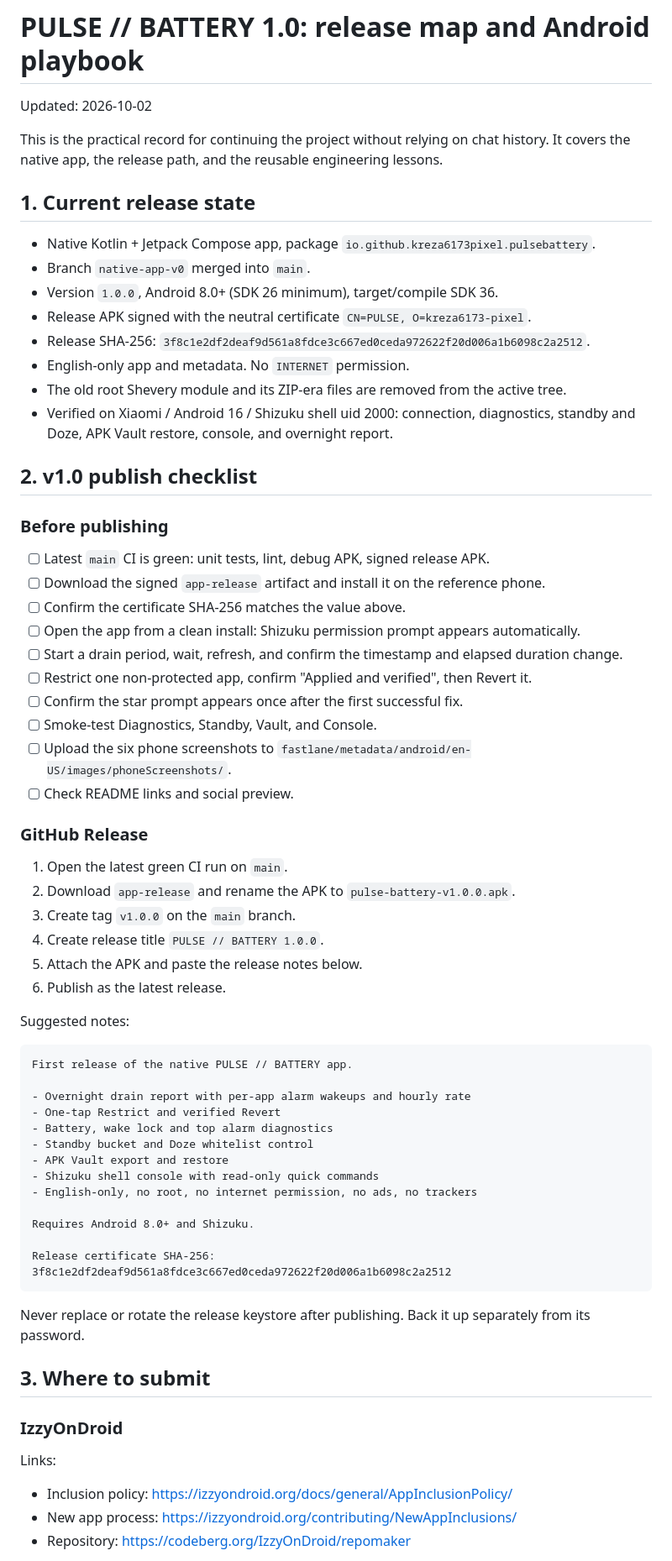
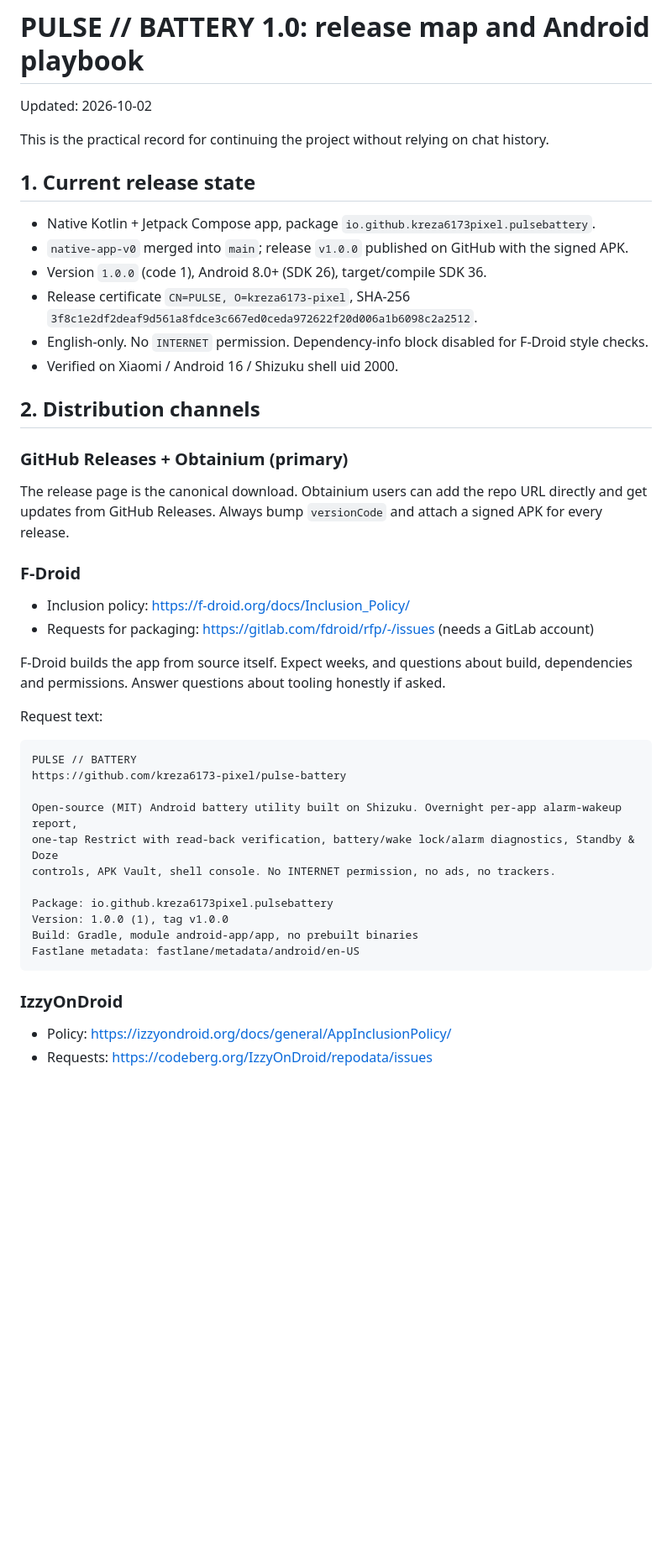
Before and after one commit to kreza6173-pixel/pulse-battery, a Markdown page: docs/RELEASE-AND-ROADMAP.md, the part around one of its changes. Shown at 84% size. Rendered like a GitHub page; blank space fills up the shorter version.

````diff
--- a/docs/RELEASE-AND-ROADMAP.md
+++ b/docs/RELEASE-AND-ROADMAP.md
@@ -2,70 +2,48 @@
 
 Updated: 2026-10-02
 
-This is the practical record for continuing the project without relying on chat history. It covers the native app, the release path, and the reusable engineering lessons.
+This is the practical record for continuing the project without relying on chat history.
 
 ## 1. Current release state
 
 - Native Kotlin + Jetpack Compose app, package `io.github.kreza6173pixel.pulsebattery`.
-- Branch `native-app-v0` merged into `main`.
-- Version `1.0.0`, Android 8.0+ (SDK 26 minimum), target/compile SDK 36.
-- Release APK signed with the neutral certificate `CN=PULSE, O=kreza6173-pixel`.
-- Release SHA-256: `3f8c1e2df2deaf9d561a8fdce3c667ed0ceda972622f20d006a1b6098c2a2512`.
-- English-only app and metadata. No `INTERNET` permission.
-- The old root Shevery module and its ZIP-era files are removed from the active tree.
-- Verified on Xiaomi / Android 16 / Shizuku shell uid 2000: connection, diagnostics, standby and Doze, APK Vault restore, console, and overnight report.
+- `native-app-v0` merged into `main`; release `v1.0.0` published on GitHub with the signed APK.
+- Version `1.0.0` (code 1), Android 8.0+ (SDK 26), target/compile SDK 36.
+- Release certificate `CN=PULSE, O=kreza6173-pixel`, SHA-256 `3f8c1e2df2deaf9d561a8fdce3c667ed0ceda972622f20d006a1b6098c2a2512`.
+- English-only. No `INTERNET` permission. Dependency-info block disabled for F-Droid style checks.
+- Verified on Xiaomi / Android 16 / Shizuku shell uid 2000.
 
-## 2. v1.0 publish checklist
+## 2. Distribution channels
 
-### Before publishing
+### GitHub Releases + Obtainium (primary)
 
-- [ ] Latest `main` CI is green: unit tests, lint, debug APK, signed release APK.
-- [ ] Download the signed `app-release` artifact and install it on the reference phone.
-- [ ] Confirm the certificate SHA-256 matches the value above.
-- [ ] Open the app from a clean install: Shizuku permission prompt appears automatically.
-- [ ] Start a drain period, wait, refresh, and confirm the timestamp and elapsed duration change.
-- [ ] Restrict one non-protected app, confirm "Applied and verified", then Revert it.
-- [ ] Confirm the star prompt appears once after the first successful fix.
-- [ ] Smoke-test Diagnostics, Standby, Vault, and Console.
-- [ ] Upload the six phone screenshots to `fastlane/metadata/android/en-US/images/phoneScreenshots/`.
-- [ ] Check README links and social preview.
+The release page is the canonical download. Obtainium users can add the repo URL directly and get updates from GitHub Releases. Always bump `versionCode` and attach a signed APK for every release.
 
-### GitHub Release
+### F-Droid
 
-1. Open the latest green CI run on `main`.
-2. Download `app-release` and rename the APK to `pulse-battery-v1.0.0.apk`.
-3. Create tag `v1.0.0` on the `main` branch.
-4. Create release title `PULSE // BATTERY 1.0.0`.
-5. Attach the APK and paste the release notes below.
-6. Publish as the latest release.
+- Inclusion policy: https://f-droid.org/docs/Inclusion_Policy/
+- Requests for packaging: https://gitlab.com/fdroid/rfp/-/issues (needs a GitLab account)
 
-Suggested notes:
+F-Droid builds the app from source itself. Expect weeks, and questions about build, dependencies and permissions. Answer questions about tooling honestly if asked.
+
+Request text:
 
 ```text
-First release of the native PULSE // BATTERY app.
+PULSE // BATTERY
+https://github.com/kreza6173-pixel/pulse-battery
 
-- Overnight drain report with per-app alarm wakeups and hourly rate
-- One-tap Restrict and verified Revert
-- Battery, wake lock and top alarm diagnostics
-- Standby bucket and Doze whitelist control
-- APK Vault export and restore
-- Shizuku shell console with read-only quick commands
-- English-only, no root, no internet permission, no ads, no trackers
+Open-source (MIT) Android battery utility built on Shizuku. Overnight per-app alarm-wakeup report,
+one-tap Restrict with read-back verification, battery/wake lock/alarm diagnostics, Standby & Doze
+controls, APK Vault, shell console. No INTERNET permission, no ads, no trackers.
 
-Requires Android 8.0+ and Shizuku.
-
-Release certificate SHA-256:
-3f8c1e2df2deaf9d561a8fdce3c667ed0ceda972622f20d006a1b6098c2a2512
+Package: io.github.kreza6173pixel.pulsebattery
+Version: 1.0.0 (1), tag v1.0.0
+Build: Gradle, module android-app/app, no prebuilt binaries
+Fastlane metadata: fastlane/metadata/android/en-US
 ```
-
-Never replace or rotate the release keystore after publishing. Back it up separately from its password.
-
-## 3. Where to submit
 
 ### IzzyOnDroid
 
-Links:
-- Inclusion policy: https://izzyondroid.org/docs/general/AppInclusionPolicy/
-- New app process: https://izzyondroid.org/contributing/NewAppInclusions/
-- Repository: https://codeberg.org/IzzyOnDroid/repomaker
+- Policy: https://izzyondroid.org/docs/general/AppInclusionPolicy/
+- Requests: https://codeberg.org/IzzyOnDroid/repodata/issues
 
````
Also changed, not shown: other parts of docs/RELEASE-AND-ROADMAP.md (+31 -127 lines).
